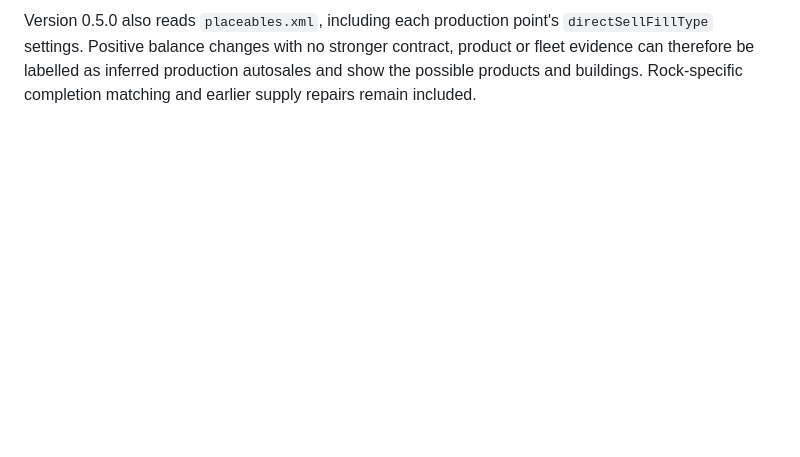
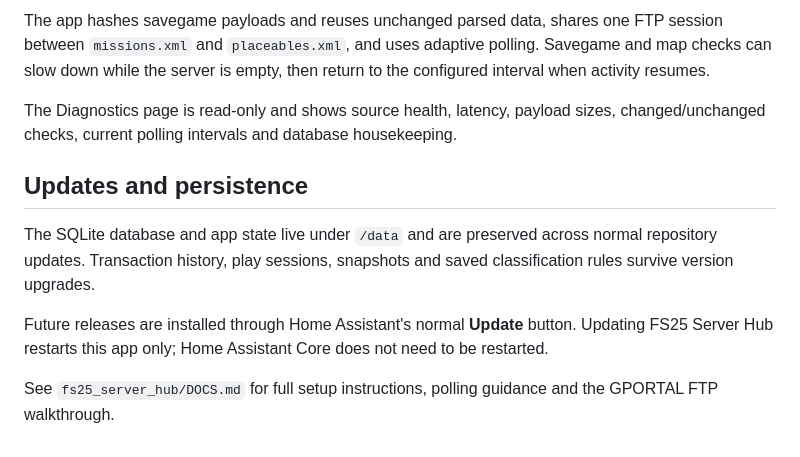
Before and after one commit to Haldred1/fs25-server-hub, a Markdown page: README.md, the part around one of its changes. Drawn GitHub-style; blank space fills up the shorter version.

```diff
--- a/README.md
+++ b/README.md
@@ -40,2 +47,12 @@ The map supports zoom, pan, player and vehicle tracking, field and owned-land la
 
-Version 0.5.0 also reads `placeables.xml`, including each production point's `directSellFillType` settings. Positive balance changes with no stronger contract, product or fleet evidence can therefore be labelled as inferred production autosales and show the possible products and buildings. Rock-specific completion matching and earlier supply repairs remain included.
+The app hashes savegame payloads and reuses unchanged parsed data, shares one FTP session between `missions.xml` and `placeables.xml`, and uses adaptive polling. Savegame and map checks can slow down while the server is empty, then return to the configured interval when activity resumes.
+
+The Diagnostics page is read-only and shows source health, latency, payload sizes, changed/unchanged checks, current polling intervals and database housekeeping.
+
+## Updates and persistence
+
+The SQLite database and app state live under `/data` and are preserved across normal repository updates. Transaction history, play sessions, snapshots and saved classification rules survive version upgrades.
+
+Future releases are installed through Home Assistant's normal **Update** button. Updating FS25 Server Hub restarts this app only; Home Assistant Core does not need to be restarted.
+
+See `fs25_server_hub/DOCS.md` for full setup instructions, polling guidance and the GPORTAL FTP walkthrough.
```
Also changed, not shown: other parts of README.md (+19 -12 lines).
